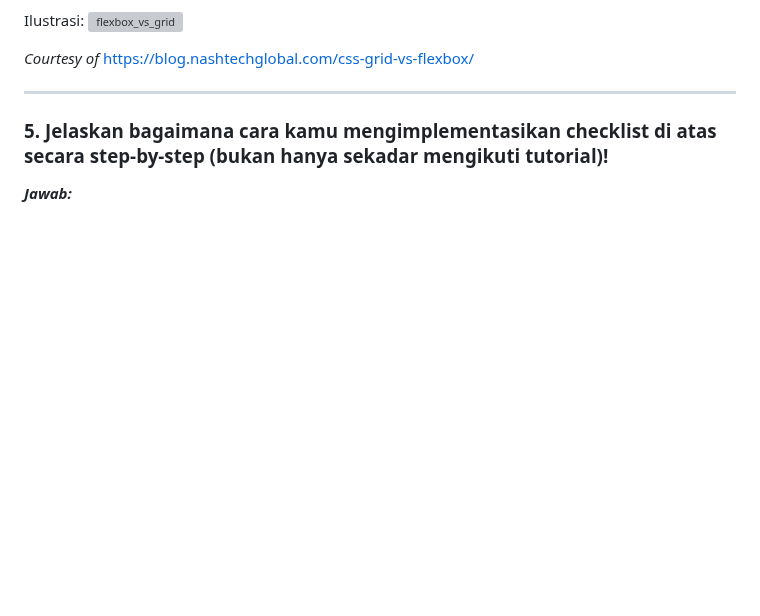
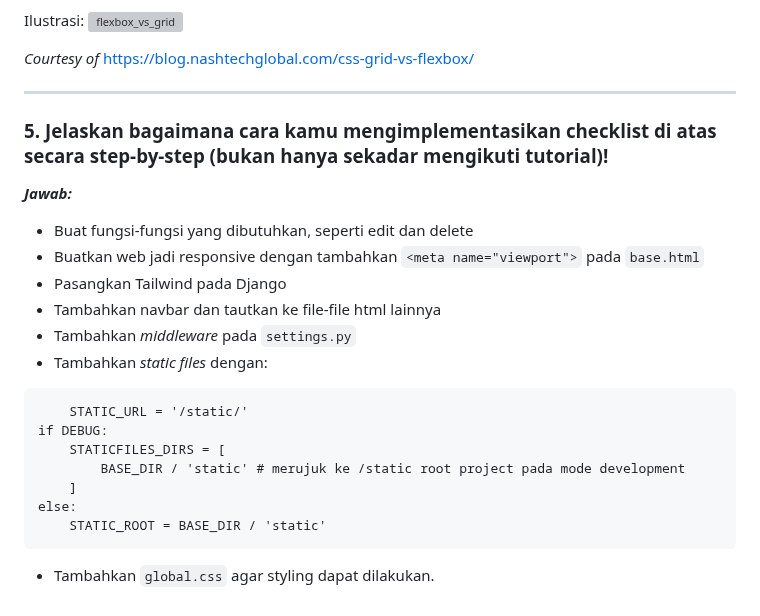
Before and after one commit to githubhiseka/thriftxyouth, a Markdown page: README.md, the part around the change. Drawn GitHub-style; blank space fills up the shorter version; grey boxes are pictures that could not be loaded.

````diff
--- a/README.md
+++ b/README.md
@@ -330,3 +330,19 @@ _Courtesy of_ https://blog.nashtechglobal.com/css-grid-vs-flexbox/
 
 ### 5. Jelaskan bagaimana cara kamu mengimplementasikan checklist di atas secara step-by-step (bukan hanya sekadar mengikuti tutorial)!
 **_Jawab:_**
+* Buat fungsi-fungsi yang dibutuhkan, seperti edit dan delete
+* Buatkan web jadi responsive dengan tambahkan `<meta name="viewport">` pada `base.html`
+* Pasangkan Tailwind pada Django
+* Tambahkan navbar dan tautkan ke file-file html lainnya
+* Tambahkan _middleware_ pada `settings.py`
+* Tambahkan _static files_ dengan:
+```
+    STATIC_URL = '/static/'
+if DEBUG:
+    STATICFILES_DIRS = [
+        BASE_DIR / 'static' # merujuk ke /static root project pada mode development
+    ]
+else:
+    STATIC_ROOT = BASE_DIR / 'static'
+```
+* Tambahkan `global.css`  agar styling dapat dilakukan.
````
